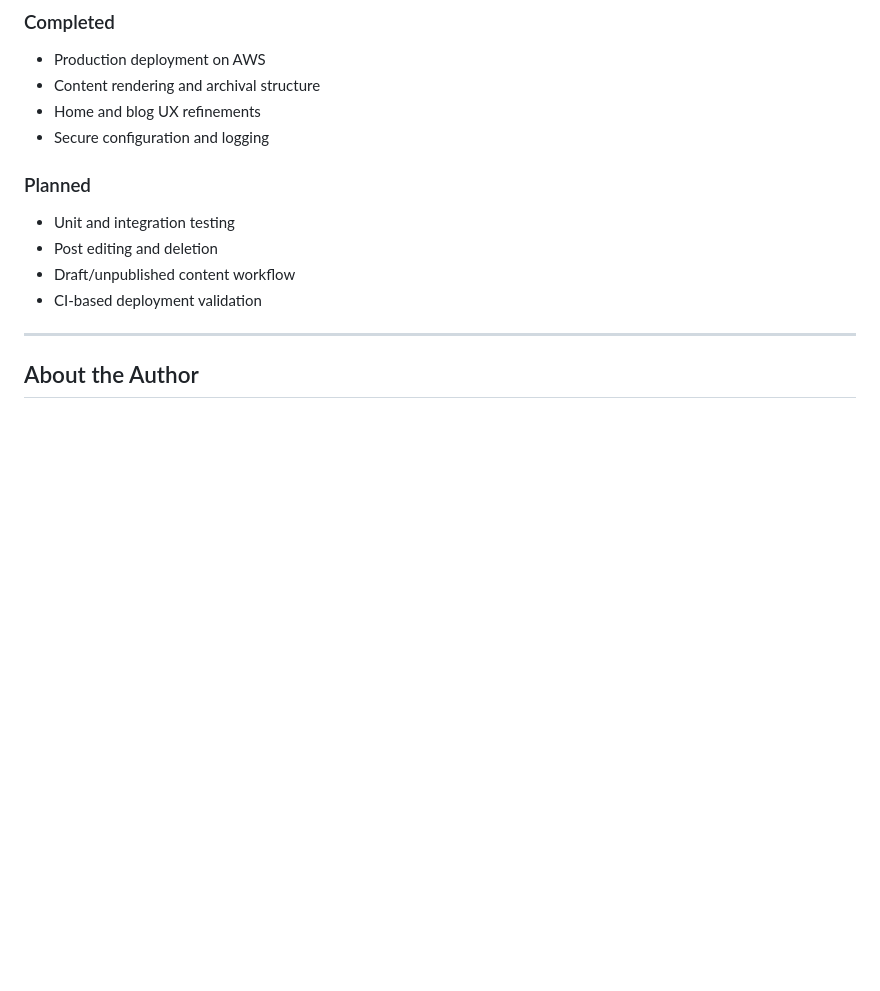
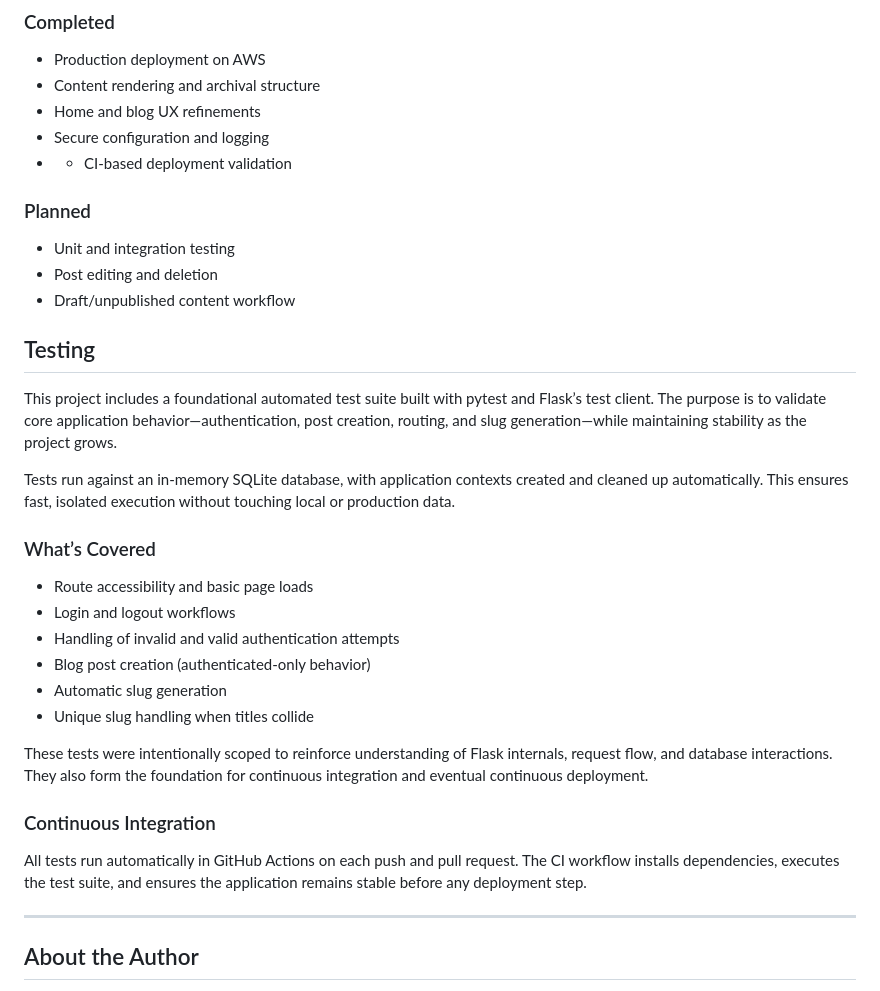
Before and after one commit to aezechuk/AEblog, a Markdown page: README.md, the part around the change. Rendered like a GitHub page; blank space fills up the shorter version.

Commit message:
Update README.md
Added section to summarize testing and CI.

```diff
--- a/README.md
+++ b/README.md
@@ -72,12 +72,34 @@ It is intentionally scoped as a **single-author platform**, rather than a multi-
 - Content rendering and archival structure
 - Home and blog UX refinements
 - Secure configuration and logging
+- - CI-based deployment validation
 
 ### Planned
 - Unit and integration testing
 - Post editing and deletion
 - Draft/unpublished content workflow
-- CI-based deployment validation
+
+
+## Testing
+
+This project includes a foundational automated test suite built with pytest and Flask’s test client.
+The purpose is to validate core application behavior—authentication, post creation, routing, and slug generation—while maintaining stability as the project grows.
+
+Tests run against an in-memory SQLite database, with application contexts created and cleaned up automatically. This ensures fast, isolated execution without touching local or production data.
+
+### What’s Covered
+- Route accessibility and basic page loads
+- Login and logout workflows
+- Handling of invalid and valid authentication attempts
+- Blog post creation (authenticated-only behavior)
+- Automatic slug generation
+- Unique slug handling when titles collide
+
+These tests were intentionally scoped to reinforce understanding of Flask internals, request flow, and database interactions. They also form the foundation for continuous integration and eventual continuous deployment.
+
+### Continuous Integration
+All tests run automatically in GitHub Actions on each push and pull request.
+The CI workflow installs dependencies, executes the test suite, and ensures the application remains stable before any deployment step.
 
 ---
 
```
